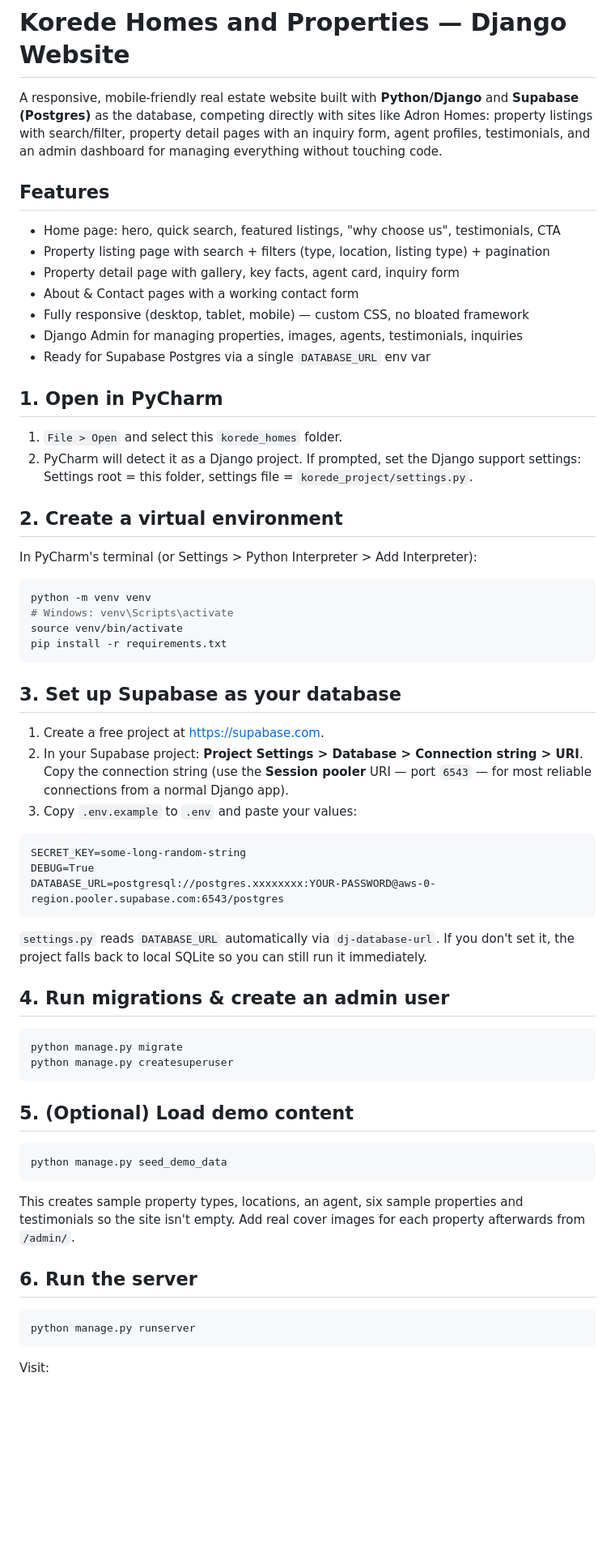
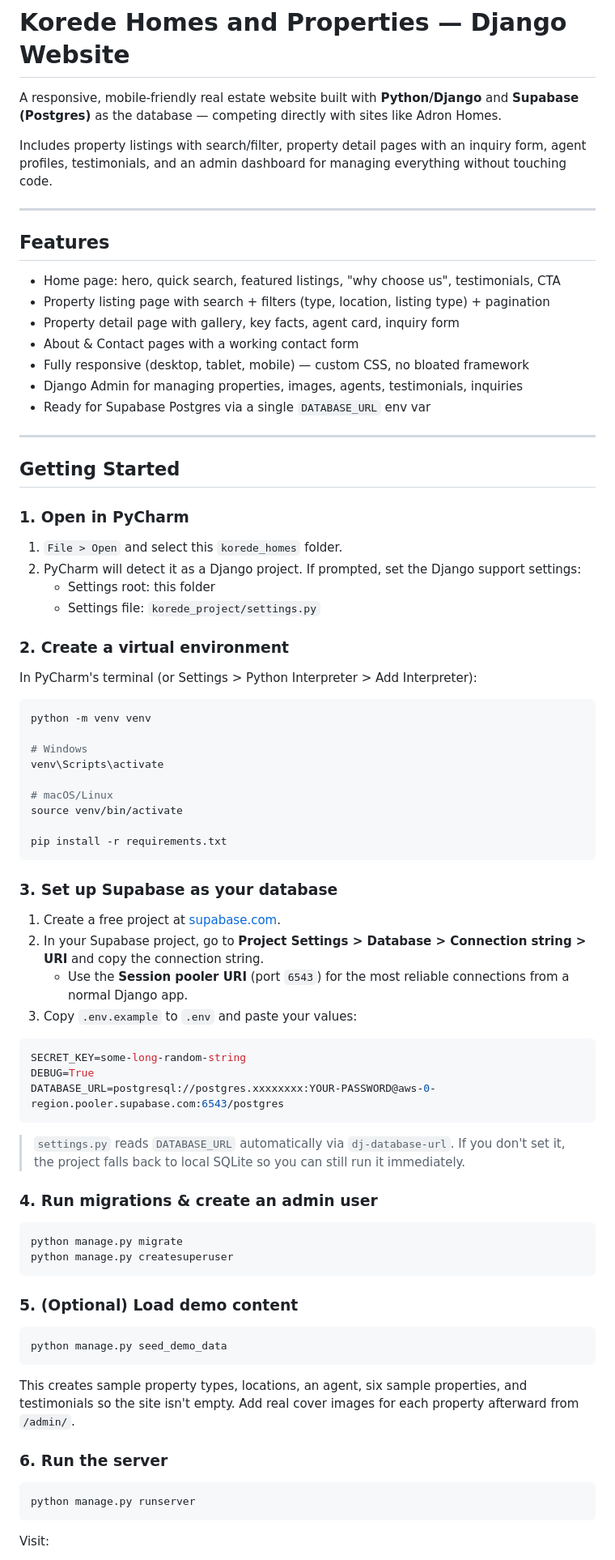
Before and after one commit to Toye-tech/korede-homes, a Markdown page: README.md, the part around one of its changes. Shown at 81% size. Drawn GitHub-style; blank space fills up the shorter version.

Commit message:
Clean up README formatting

````diff
--- a/README.md
+++ b/README.md
@@ -1,12 +1,13 @@
 # Korede Homes and Properties — Django Website
 
-A responsive, mobile-friendly real estate website built with **Python/Django**
-and **Supabase (Postgres)** as the database, competing directly with sites like
-Adron Homes: property listings with search/filter, property detail pages with
-an inquiry form, agent profiles, testimonials, and an admin dashboard for
-managing everything without touching code.
+A responsive, mobile-friendly real estate website built with **Python/Django** and **Supabase (Postgres)** as the database — competing directly with sites like Adron Homes.
+
+Includes property listings with search/filter, property detail pages with an inquiry form, agent profiles, testimonials, and an admin dashboard for managing everything without touching code.
+
+---
 
 ## Features
+
 - Home page: hero, quick search, featured listings, "why choose us", testimonials, CTA
 - Property listing page with search + filters (type, location, listing type) + pagination
 - Property detail page with gallery, key facts, agent card, inquiry form
@@ -15,55 +16,67 @@ managing everything without touching code.
 - Django Admin for managing properties, images, agents, testimonials, inquiries
 - Ready for Supabase Postgres via a single `DATABASE_URL` env var
 
-## 1. Open in PyCharm
+---
+
+## Getting Started
+
+### 1. Open in PyCharm
+
 1. `File > Open` and select this `korede_homes` folder.
-2. PyCharm will detect it as a Django project. If prompted, set the Django
-   support settings: Settings root = this folder, settings file =
-   `korede_project/settings.py`.
+2. PyCharm will detect it as a Django project. If prompted, set the Django support settings:
+   - Settings root: this folder
+   - Settings file: `korede_project/settings.py`
 
-## 2. Create a virtual environment
+### 2. Create a virtual environment
+
 In PyCharm's terminal (or Settings > Python Interpreter > Add Interpreter):
 
 ```bash
 python -m venv venv
-# Windows: venv\Scripts\activate
+
+# Windows
+venv\Scripts\activate
+
+# macOS/Linux
 source venv/bin/activate
+
 pip install -r requirements.txt
 ```
 
-## 3. Set up Supabase as your database
-1. Create a free project at https://supabase.com.
-2. In your Supabase project: **Project Settings > Database > Connection string > URI**.
-   Copy the connection string (use the **Session pooler** URI — port `6543` — for
-   most reliable connections from a normal Django app).
+### 3. Set up Supabase as your database
+
+1. Create a free project at [supabase.com](https://supabase.com/).
+2. In your Supabase project, go to **Project Settings > Database > Connection string > URI** and copy the connection string.
+   - Use the **Session pooler URI** (port `6543`) for the most reliable connections from a normal Django app.
 3. Copy `.env.example` to `.env` and paste your values:
 
-```
+```bash
 SECRET_KEY=some-long-random-string
 DEBUG=True
 DATABASE_URL=postgresql://postgres.xxxxxxxx:YOUR-PASSWORD@aws-0-region.pooler.supabase.com:6543/postgres
 ```
 
-`settings.py` reads `DATABASE_URL` automatically via `dj-database-url`. If you
-don't set it, the project falls back to local SQLite so you can still run it
-immediately.
+> `settings.py` reads `DATABASE_URL` automatically via `dj-database-url`. If you don't set it, the project falls back to local SQLite so you can still run it immediately.
 
-## 4. Run migrations & create an admin user
+### 4. Run migrations & create an admin user
+
 ```bash
 python manage.py migrate
 python manage.py createsuperuser
 ```
 
-## 5. (Optional) Load demo content
+### 5. (Optional) Load demo content
+
 ```bash
 python manage.py seed_demo_data
 ```
-This creates sample property types, locations, an agent, six sample
-properties and testimonials so the site isn't empty. Add real cover images
-for each property afterwards from `/admin/`.
 
-## 6. Run the server
+This creates sample property types, locations, an agent, six sample properties, and testimonials so the site isn't empty. Add real cover images for each property afterward from `/admin/`.
+
+### 6. Run the server
+
 ```bash
 python manage.py runserver
 ```
+
 Visit:
````
Also changed, not shown: other parts of README.md (+22 -16 lines).
